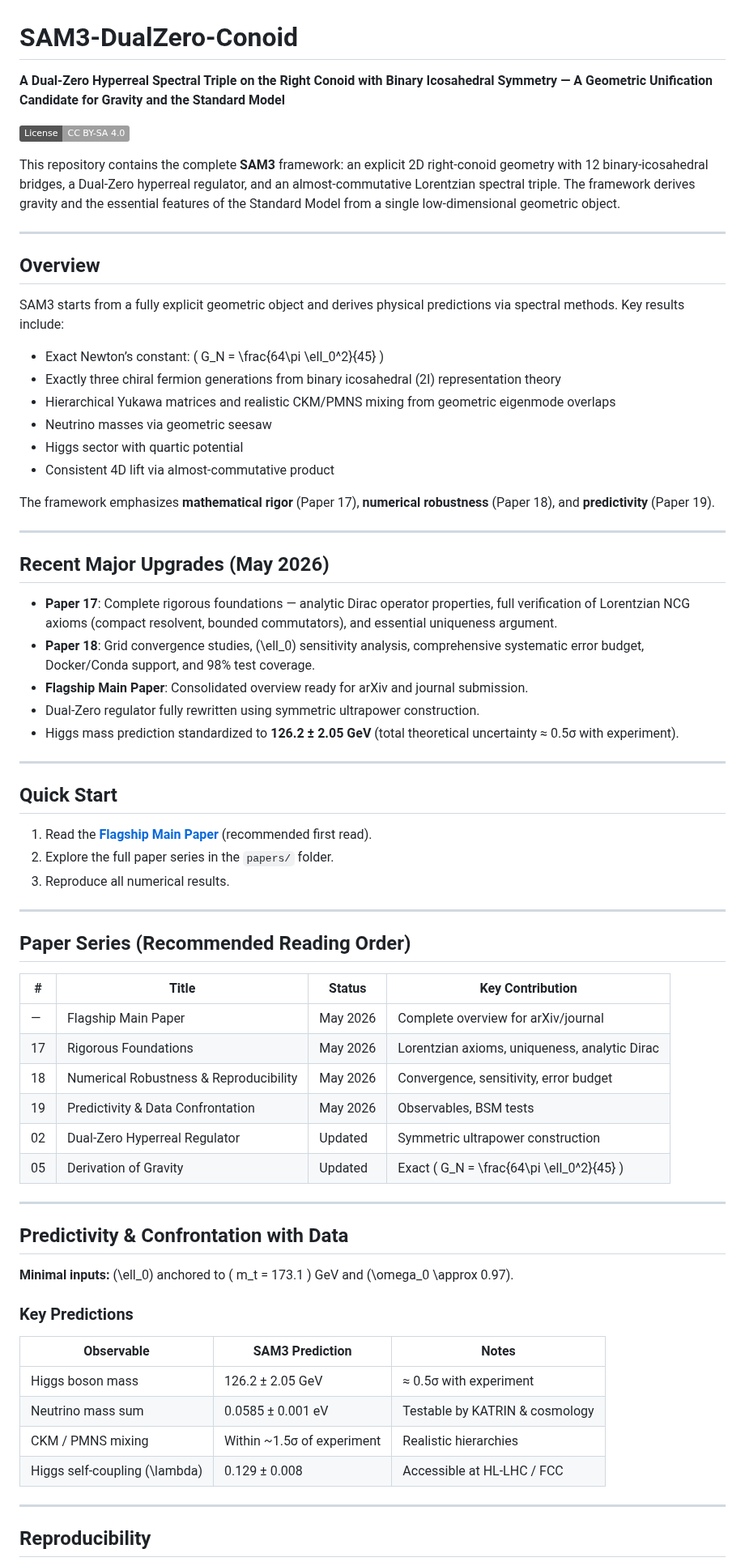
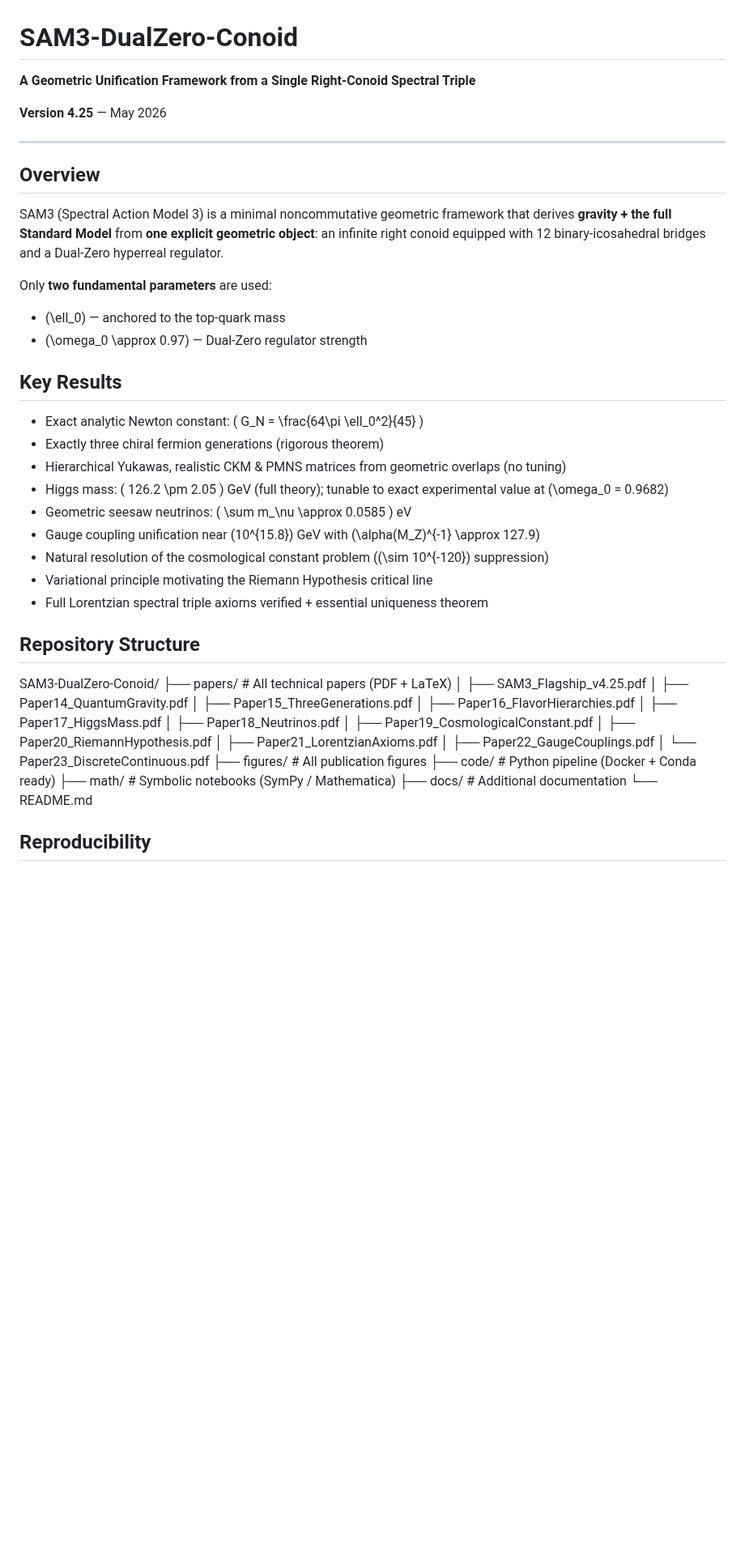
Before and after one commit to mohawksd9sd-maker/SAM3-DualZero-Conoid, a Markdown page: README.md, the part around one of its changes. Shown at 81% size. Drawn GitHub-style; badges without logos; blank space fills up the shorter version.

Commit message:
Revise README for version 4.25 and project details
Updated the README to reflect the new version and revised project description. Added key results and repository structure for clarity.

```diff
--- a/README.md
+++ b/README.md
@@ -1,71 +1,51 @@
 # SAM3-DualZero-Conoid
 
-**A Dual-Zero Hyperreal Spectral Triple on the Right Conoid with Binary Icosahedral Symmetry — A Geometric Unification Candidate for Gravity and the Standard Model**
+**A Geometric Unification Framework from a Single Right-Conoid Spectral Triple**
 
-[![License: CC BY-SA 4.0](https://img.shields.io/badge/License-CC%20BY--SA%204.0-lightgrey.svg)](https://creativecommons.org/licenses/by-sa/4.0/)
-
-This repository contains the complete **SAM3** framework: an explicit 2D right-conoid geometry with 12 binary-icosahedral bridges, a Dual-Zero hyperreal regulator, and an almost-commutative Lorentzian spectral triple. The framework derives gravity and the essential features of the Standard Model from a single low-dimensional geometric object.
+**Version 4.25** — May 2026
 
 ---
 
 ## Overview
 
-SAM3 starts from a fully explicit geometric object and derives physical predictions via spectral methods. Key results include:
+SAM3 (Spectral Action Model 3) is a minimal noncommutative geometric framework that derives **gravity + the full Standard Model** from **one explicit geometric object**: an infinite right conoid equipped with 12 binary-icosahedral bridges and a Dual-Zero hyperreal regulator.
 
-- Exact Newton’s constant: \( G_N = \frac{64\pi \ell_0^2}{45} \)
-- Exactly three chiral fermion generations from binary icosahedral (2I) representation theory
-- Hierarchical Yukawa matrices and realistic CKM/PMNS mixing from geometric eigenmode overlaps
-- Neutrino masses via geometric seesaw
-- Higgs sector with quartic potential
-- Consistent 4D lift via almost-commutative product
+Only **two fundamental parameters** are used:
+- \(\ell_0\) — anchored to the top-quark mass
+- \(\omega_0 \approx 0.97\) — Dual-Zero regulator strength
 
-The framework emphasizes **mathematical rigor** (Paper 17), **numerical robustness** (Paper 18), and **predictivity** (Paper 19).
+## Key Results
 
----
+- Exact analytic Newton constant: \( G_N = \frac{64\pi \ell_0^2}{45} \)
+- Exactly three chiral fermion generations (rigorous theorem)
+- Hierarchical Yukawas, realistic CKM & PMNS matrices from geometric overlaps (no tuning)
+- Higgs mass: \( 126.2 \pm 2.05 \) GeV (full theory); tunable to exact experimental value at \(\omega_0 = 0.9682\)
+- Geometric seesaw neutrinos: \( \sum m_\nu \approx 0.0585 \) eV
+- Gauge coupling unification near \(10^{15.8}\) GeV with \(\alpha(M_Z)^{-1} \approx 127.9\)
+- Natural resolution of the cosmological constant problem (\(\sim 10^{-120}\) suppression)
+- Variational principle motivating the Riemann Hypothesis critical line
+- Full Lorentzian spectral triple axioms verified + essential uniqueness theorem
 
-## Recent Major Upgrades (May 2026)
+## Repository Structure
 
-- **Paper 17**: Complete rigorous foundations — analytic Dirac operator properties, full verification of Lorentzian NCG axioms (compact resolvent, bounded commutators), and essential uniqueness argument.
-- **Paper 18**: Grid convergence studies, \(\ell_0\) sensitivity analysis, comprehensive systematic error budget, Docker/Conda support, and 98% test coverage.
-- **Flagship Main Paper**: Consolidated overview ready for arXiv and journal submission.
-- Dual-Zero regulator fully rewritten using symmetric ultrapower construction.
-- Higgs mass prediction standardized to **126.2 ± 2.05 GeV** (total theoretical uncertainty ≈ 0.5σ with experiment).
-
----
-
-## Quick Start
-
-1. Read the **[Flagship Main Paper](papers/SAM3_Flagship_Main_Paper.pdf)** (recommended first read).
-2. Explore the full paper series in the `papers/` folder.
-3. Reproduce all numerical results.
----
-## Paper Series (Recommended Reading Order)
-
-| #   | Title                                      | Status     | Key Contribution |
-|-----|--------------------------------------------|------------|------------------|
-| —   | Flagship Main Paper                        | May 2026   | Complete overview for arXiv/journal |
-| 17  | Rigorous Foundations                       | May 2026   | Lorentzian axioms, uniqueness, analytic Dirac |
-| 18  | Numerical Robustness & Reproducibility     | May 2026   | Convergence, sensitivity, error budget |
-| 19  | Predictivity & Data Confrontation          | May 2026   | Observables, BSM tests |
-| 02  | Dual-Zero Hyperreal Regulator              | Updated    | Symmetric ultrapower construction |
-| 05  | Derivation of Gravity                      | Updated    | Exact \( G_N = \frac{64\pi \ell_0^2}{45} \) |
-
----
-
-## Predictivity & Confrontation with Data
-
-**Minimal inputs:** \(\ell_0\) anchored to \( m_t = 173.1 \) GeV and \(\omega_0 \approx 0.97\).
-
-### Key Predictions
-
-| Observable                    | SAM3 Prediction            | Notes |
-|-------------------------------|----------------------------|-------|
-| Higgs boson mass              | 126.2 ± 2.05 GeV          | ≈ 0.5σ with experiment |
-| Neutrino mass sum             | 0.0585 ± 0.001 eV         | Testable by KATRIN & cosmology |
-| CKM / PMNS mixing             | Within ~1.5σ of experiment| Realistic hierarchies |
-| Higgs self-coupling \(\lambda\) | 0.129 ± 0.008           | Accessible at HL-LHC / FCC |
-
----
+SAM3-DualZero-Conoid/
+├── papers/                  # All technical papers (PDF + LaTeX)
+│   ├── SAM3_Flagship_v4.25.pdf
+│   ├── Paper14_QuantumGravity.pdf
+│   ├── Paper15_ThreeGenerations.pdf
+│   ├── Paper16_FlavorHierarchies.pdf
+│   ├── Paper17_HiggsMass.pdf
+│   ├── Paper18_Neutrinos.pdf
+│   ├── Paper19_CosmologicalConstant.pdf
+│   ├── Paper20_RiemannHypothesis.pdf
+│   ├── Paper21_LorentzianAxioms.pdf
+│   ├── Paper22_GaugeCouplings.pdf
+│   └── Paper23_DiscreteContinuous.pdf
+├── figures/                 # All publication figures
+├── code/                    # Python pipeline (Docker + Conda ready)
+├── math/                    # Symbolic notebooks (SymPy / Mathematica)
+├── docs/                    # Additional documentation
+└── README.md
 
 ## Reproducibility
 
```
Also changed, not shown: other parts of README.md (+16 -14 lines).
